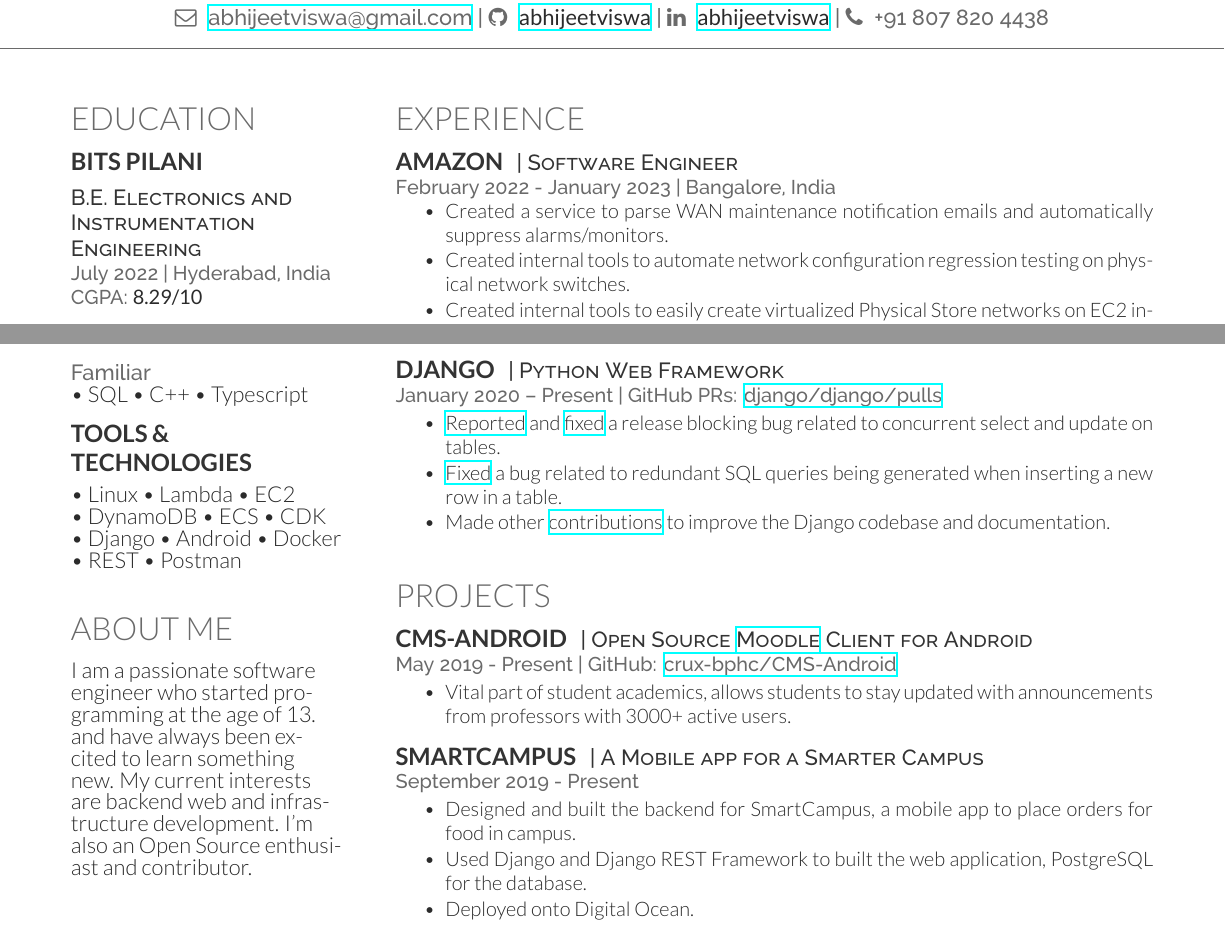
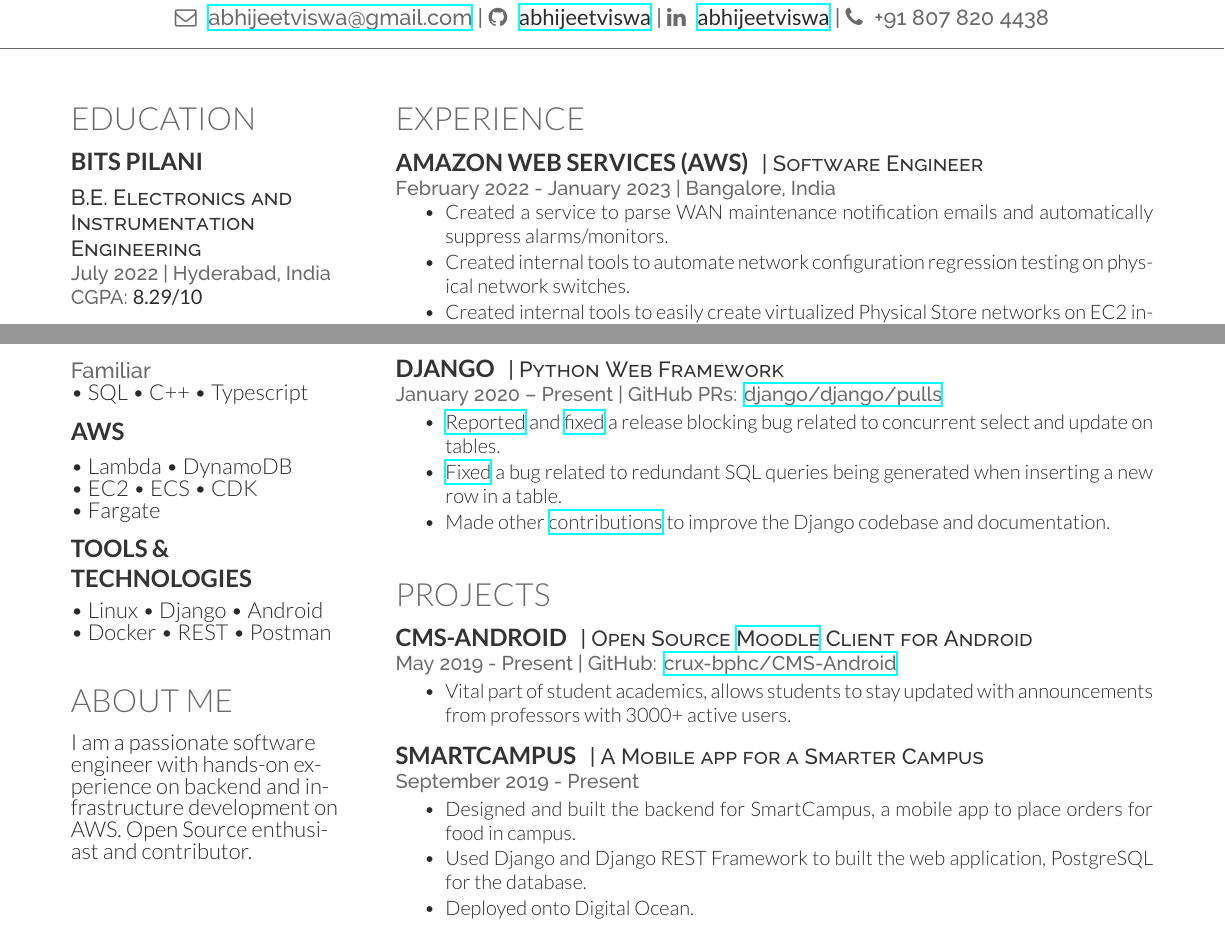
Before and after one commit to abhijeetviswa/resume, a LaTeX CV (deedy-resume/resume.tex): two parts of the page, joined at a grey line, cut so that both start at the same text. The pictures show the PDF file deedy-resume/resume.pdf that the author committed with the source.

Commit message:
ENH: Split AWS skills into seperate section & simplify About Me
Also, Amazon -> Amazon Web Services since JWO is in AWS.

```diff
--- a/deedy-resume/resume.tex
+++ b/deedy-resume/resume.tex
@@ -159,10 +165,8 @@
 
 \section{About Me}
 \noindent \RaggedRight \normalfont
-I am a passionate software engineer who started programming at the age of 13.
-and have always been excited to learn something new. My current interests are
-backend web and infrastructure development. I'm also an Open Source enthusiast
-and contributor.
+I am a passionate software engineer with hands-on experience on backend and
+infrastructure development on AWS. Open Source enthusiast and contributor.
 
 %%%%%%%%%%%%%%%%%%%%%%%%%%%%%%%%%%%%%%
 %
@@ -179,7 +183,7 @@
 %%%%%%%%%%%%%%%%%%%%%%%%%%%%%%%%%%%%%%
 \section{Experience}
 
-\runsubsection{Amazon}
+\runsubsection{Amazon Web Services (AWS)}
 \descript{| Software Engineer}
 \location{February 2022 - January 2023 | Bangalore, India}
 \subsectionsep
```
Also changed, not shown: deedy-resume/resume.pdf, deedy-resume/resume.tex (16 more changed lines).
